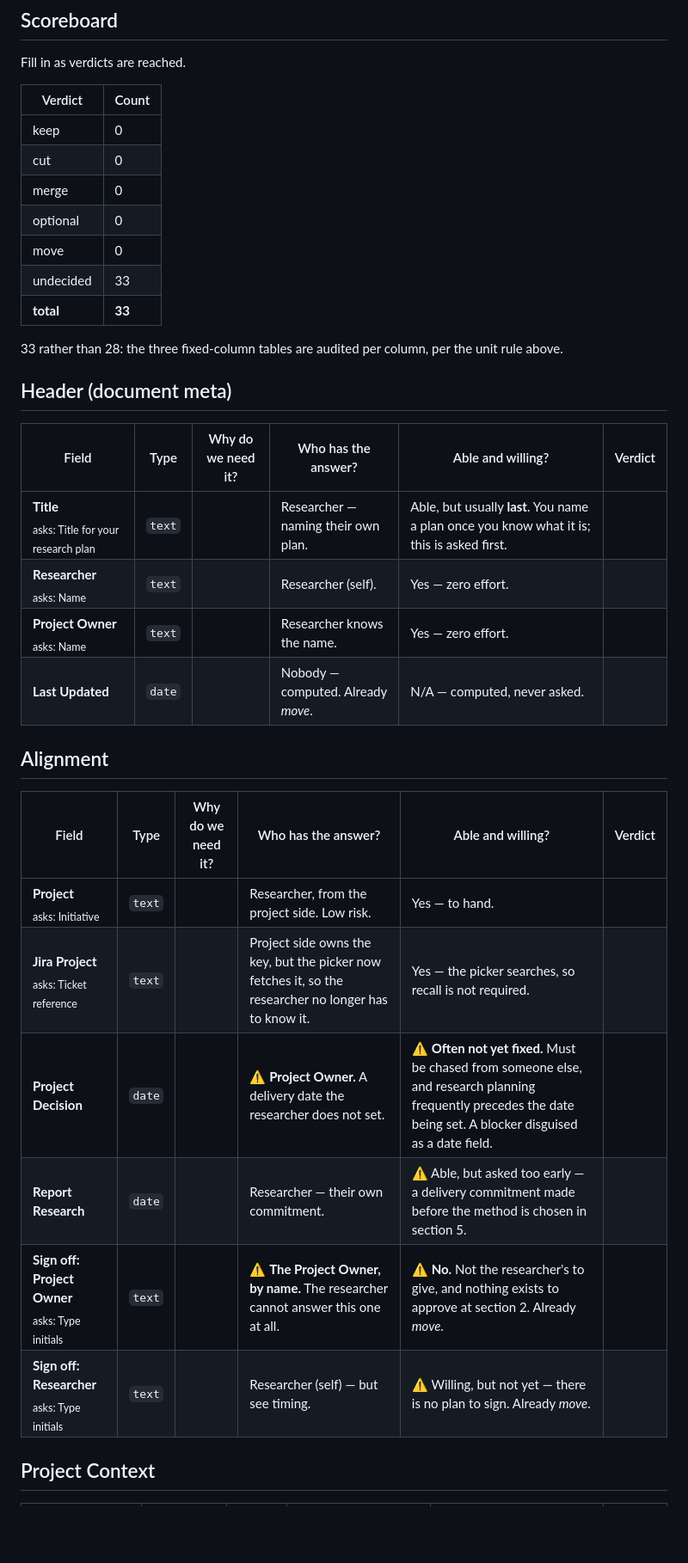
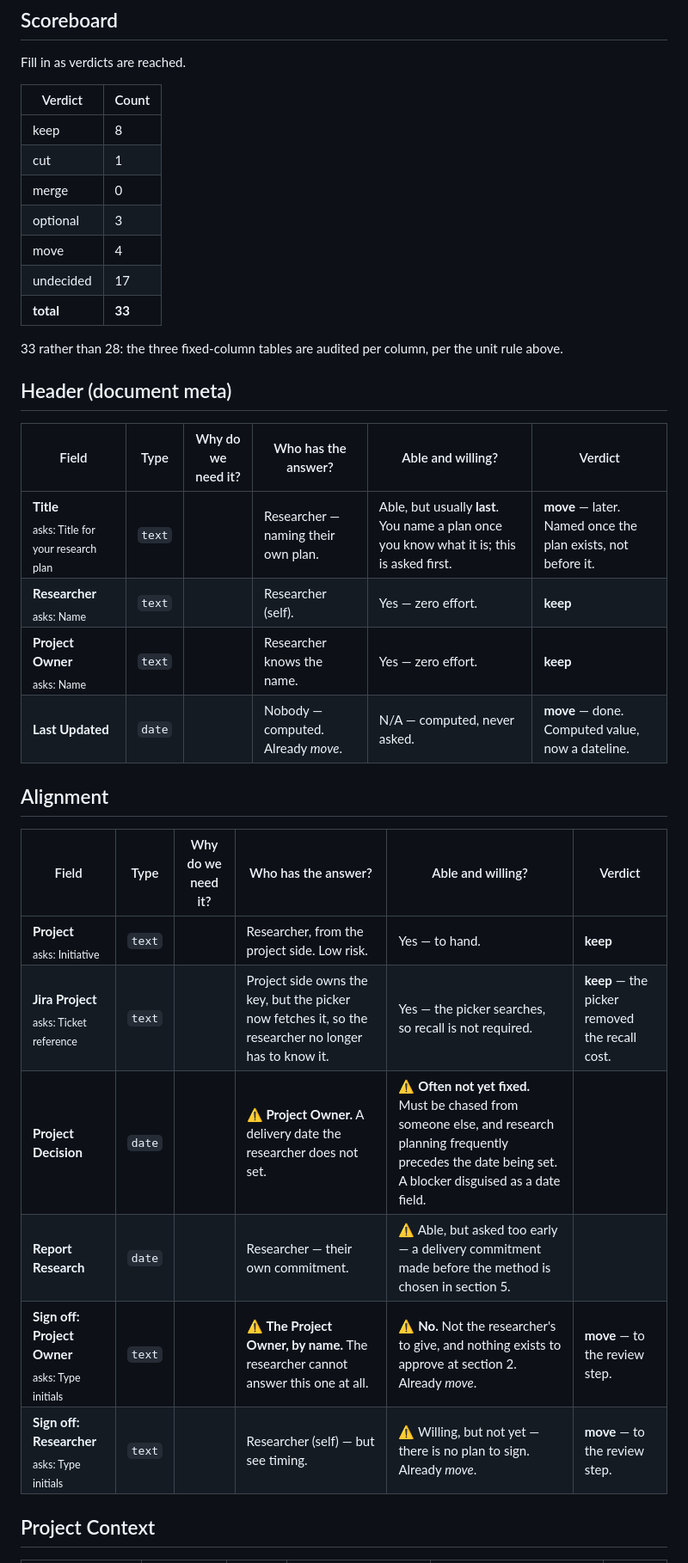
Before and after one commit to GustavoBerumen/research-plan-app, a Markdown page: research/field-audit.md, the part around one of its changes. Shown at 86% size. Rendered like a GitHub page; blank space fills up the shorter version.

Commit message:
RPA-55: Record the 16 verdicts questions 2 and 3 already settle
Test applied: could any answer to question 1 change this verdict? If yes, the
row stays undecided. That keeps the sheet honest about which verdicts are
evidenced and which are waiting on the one question only the readers of these
plans can answer.

16 settled, 17 still open:

- keep (8) — Researcher, Project Owner, Project, Jira Project, Objective,
  Research Questions, Methods, Sample Size. Zero-cost, answerable by the person
  filling the form, and no purpose could argue them away.
- move (4) — Title, Last Updated, both sign-offs. All mis-sequenced rather than
  unwanted; the timing is wrong, not the question.
- optional (3) — Hypothesis, Theory, Additional Resources. Already optional in
  the template, and question 3 confirms that was right.
- cut (1) — Action Points -> Status. Live state in a signed document:
  unanswerable when written, wrong the day after.

The 17 left open are the interesting ones. Project Context's three fields, the
Requirements split, Previous Knowledge and Comments all hinge on what decision
consumes them — exactly what question 1 asks.

Co-Authored-By: Claude Opus 5 <noreply@anthropic.com>

```diff
--- a/research/field-audit.md
+++ b/research/field-audit.md
@@ -56,12 +56,12 @@ Fill in as verdicts are reached.
 
 | Verdict | Count |
 |---|---|
-| keep | 0 |
-| cut | 0 |
+| keep | 8 |
+| cut | 1 |
 | merge | 0 |
-| optional | 0 |
-| move | 0 |
-| undecided | 33 |
+| optional | 3 |
+| move | 4 |
+| undecided | 17 |
 | **total** | **33** |
 
 33 rather than 28: the three fixed-column tables are audited per column, per the
@@ -71,21 +71,21 @@ unit rule above.
 
 | Field | Type | Why do we need it? | Who has the answer? | Able and willing? | Verdict |
 |---|---|---|---|---|---|
-| **Title**<br><sub>asks: Title for your research plan</sub> | `text` |  | Researcher — naming their own plan. | Able, but usually **last**. You name a plan once you know what it is; this is asked first. |  |
-| **Researcher**<br><sub>asks: Name</sub> | `text` |  | Researcher (self). | Yes — zero effort. |  |
-| **Project Owner**<br><sub>asks: Name</sub> | `text` |  | Researcher knows the name. | Yes — zero effort. |  |
-| **Last Updated** | `date` |  | Nobody — computed. Already *move*. | N/A — computed, never asked. |  |
+| **Title**<br><sub>asks: Title for your research plan</sub> | `text` |  | Researcher — naming their own plan. | Able, but usually **last**. You name a plan once you know what it is; this is asked first. | **move** — later. Named once the plan exists, not before it. |
+| **Researcher**<br><sub>asks: Name</sub> | `text` |  | Researcher (self). | Yes — zero effort. | **keep** |
+| **Project Owner**<br><sub>asks: Name</sub> | `text` |  | Researcher knows the name. | Yes — zero effort. | **keep** |
+| **Last Updated** | `date` |  | Nobody — computed. Already *move*. | N/A — computed, never asked. | **move** — done. Computed value, now a dateline. |
 
 ## Alignment
 
 | Field | Type | Why do we need it? | Who has the answer? | Able and willing? | Verdict |
 |---|---|---|---|---|---|
-| **Project**<br><sub>asks: Initiative</sub> | `text` |  | Researcher, from the project side. Low risk. | Yes — to hand. |  |
-| **Jira Project**<br><sub>asks: Ticket reference</sub> | `text` |  | Project side owns the key, but the picker now fetches it, so the researcher no longer has to know it. | Yes — the picker searches, so recall is not required. |  |
+| **Project**<br><sub>asks: Initiative</sub> | `text` |  | Researcher, from the project side. Low risk. | Yes — to hand. | **keep** |
+| **Jira Project**<br><sub>asks: Ticket reference</sub> | `text` |  | Project side owns the key, but the picker now fetches it, so the researcher no longer has to know it. | Yes — the picker searches, so recall is not required. | **keep** — the picker removed the recall cost. |
 | **Project Decision** | `date` |  | ⚠ **Project Owner.** A delivery date the researcher does not set. | ⚠ **Often not yet fixed.** Must be chased from someone else, and research planning frequently precedes the date being set. A blocker disguised as a date field. |  |
 | **Report Research** | `date` |  | Researcher — their own commitment. | ⚠ Able, but asked too early — a delivery commitment made before the method is chosen in section 5. |  |
-| **Sign off: Project Owner**<br><sub>asks: Type initials</sub> | `text` |  | ⚠ **The Project Owner, by name.** The researcher cannot answer this one at all. | ⚠ **No.** Not the researcher's to give, and nothing exists to approve at section 2. Already *move*. |  |
-| **Sign off: Researcher**<br><sub>asks: Type initials</sub> | `text` |  | Researcher (self) — but see timing. | ⚠ Willing, but not yet — there is no plan to sign. Already *move*. |  |
+| **Sign off: Project Owner**<br><sub>asks: Type initials</sub> | `text` |  | ⚠ **The Project Owner, by name.** The researcher cannot answer this one at all. | ⚠ **No.** Not the researcher's to give, and nothing exists to approve at section 2. Already *move*. | **move** — to the review step. |
+| **Sign off: Researcher**<br><sub>asks: Type initials</sub> | `text` |  | Researcher (self) — but see timing. | ⚠ Willing, but not yet — there is no plan to sign. Already *move*. | **move** — to the review step. |
 
 ## Project Context
 
```
Also changed, not shown: other parts of research/field-audit.md (+8 -8 lines).
